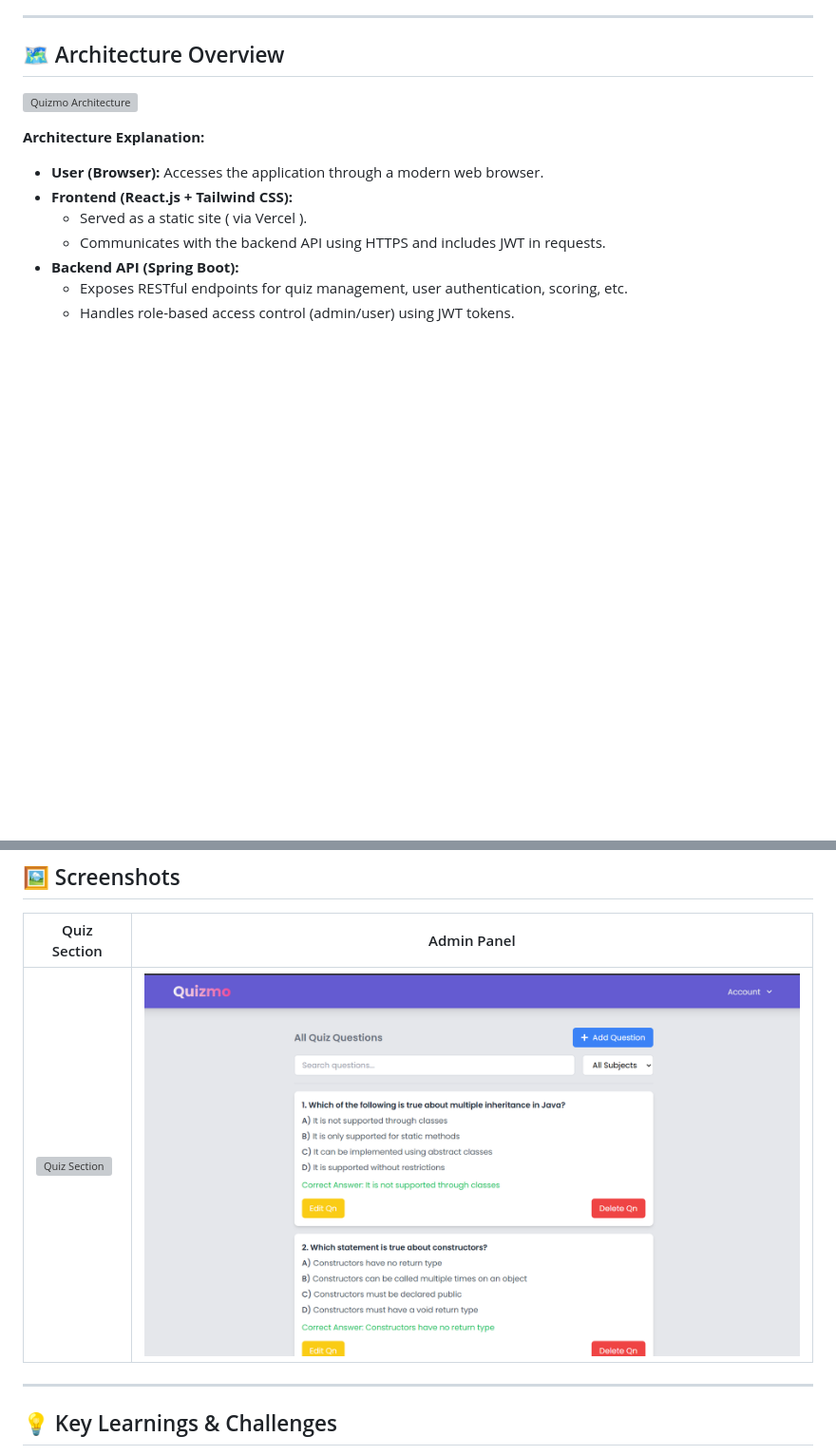
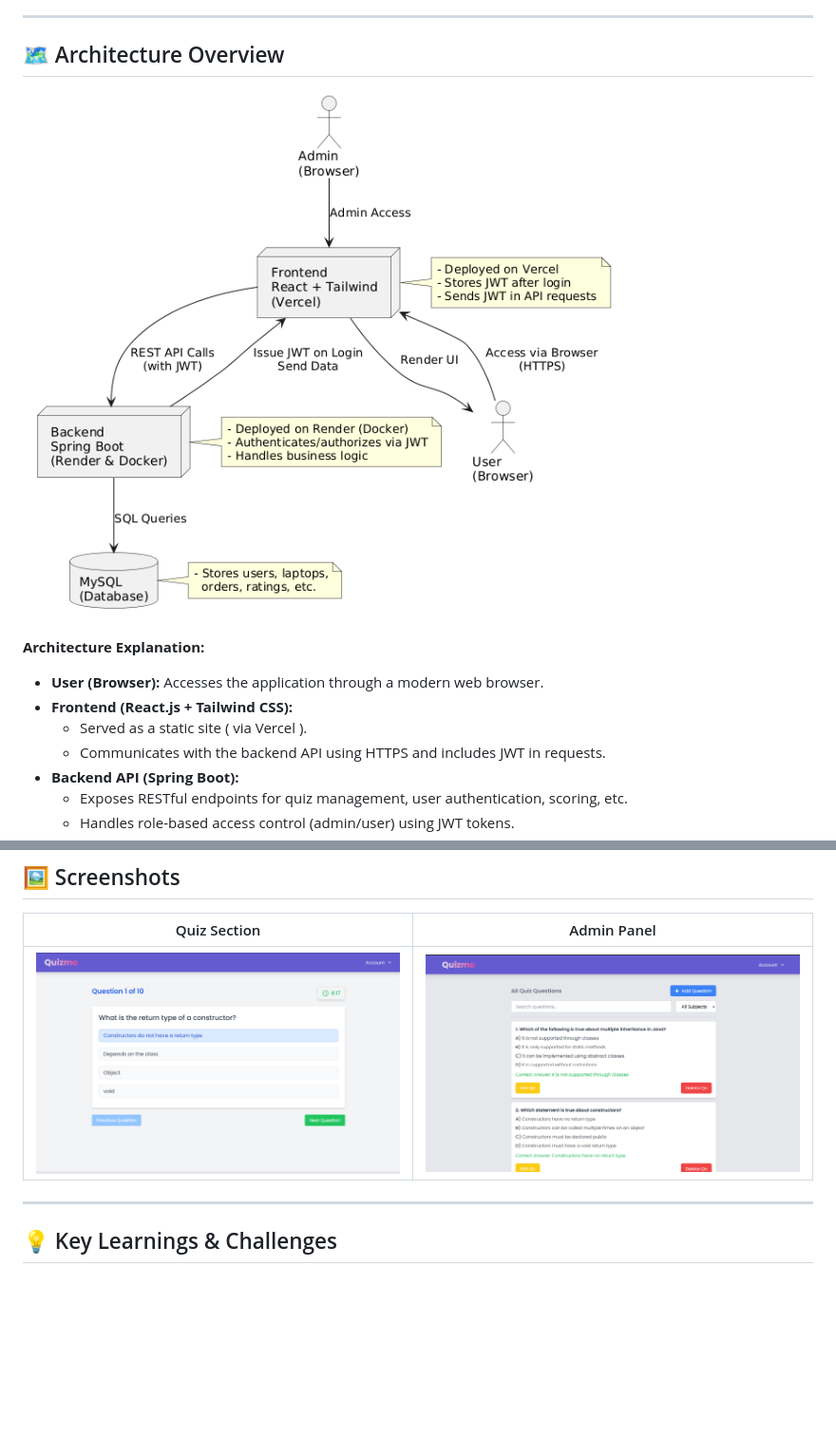
Before and after one commit to Sreenand76/QuizApp, a Markdown page: README.md, 2 parts joined by grey strips. Shown at 95% size. Drawn GitHub-style; blank space fills up the shorter version; grey boxes are pictures that could not be loaded.

```diff
--- a/README.md
+++ b/README.md
@@ -39,7 +39,7 @@ Quizmo empowers both administrators and users—admins can create and manage qui
 
 ## 🗺️ Architecture Overview
 
-![Quizmo Architecture](screenshots/quizmo-architecture.png)
+![Quizmo Architecture](QuizApp-frontend/screenshots/quizmo-architecture.png)
 
 **Architecture Explanation:**
 
@@ -62,7 +62,7 @@ Quizmo empowers both administrators and users—admins can create and manage qui
 
 | Quiz Section                              | Admin Panel                              |
 |----------------------------------------|----------------------------------------|
-| ![Quiz Section](QuizApp-frontend/screenshots/quiz-home.png) | ![Admin Panel](QuizApp-frontend/screenshots/quizmo-admin.png) |
+| ![Quiz Section](QuizApp-frontend/screenshots/quizmo-home.png) | ![Admin Panel](QuizApp-frontend/screenshots/quizmo-admin.png) |
 
 ---
 
```
